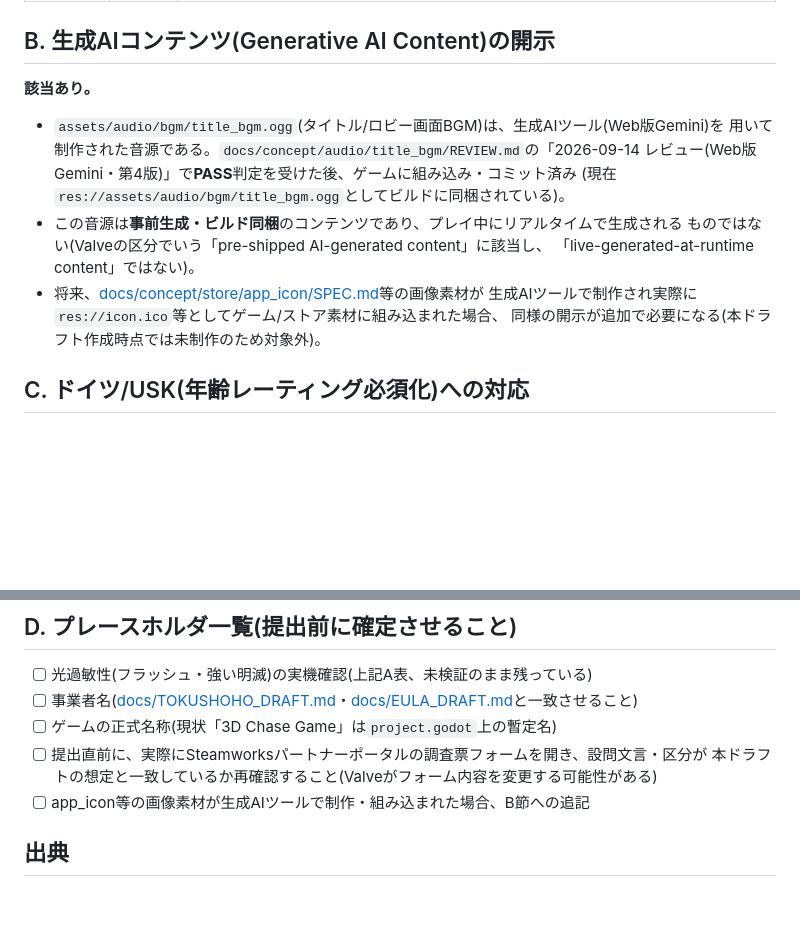
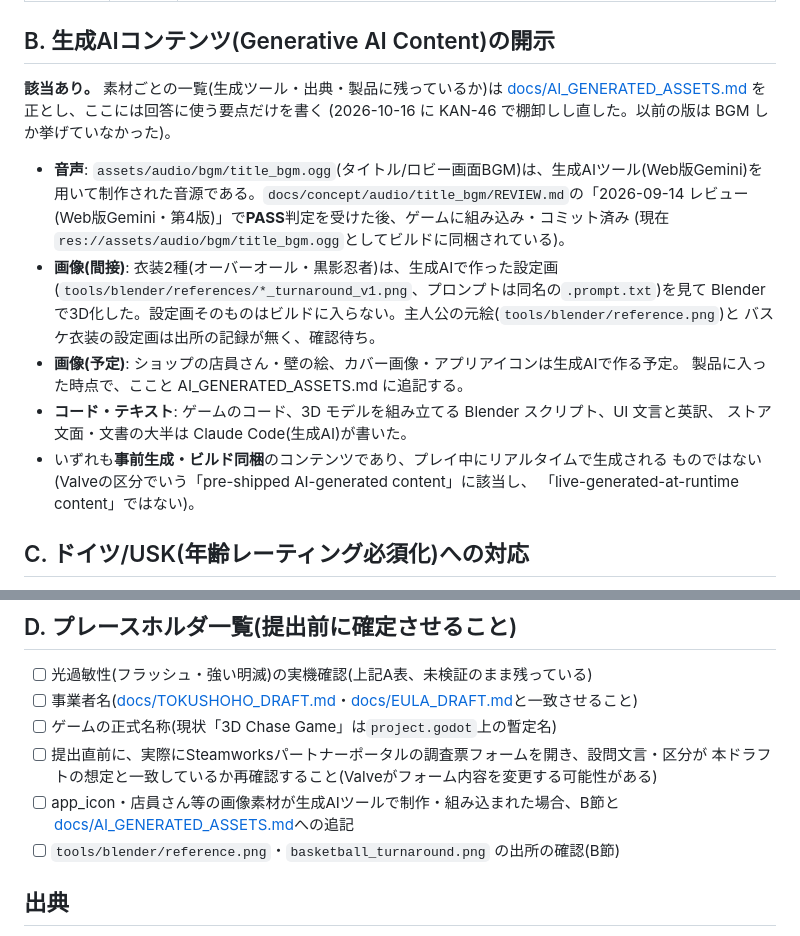
Before and after one commit to oekklab-source/Tag_game, a Markdown page: docs/STEAM_CONTENT_SURVEY_DRAFT.md, 2 parts joined by grey strips. Rendered like a GitHub page; blank space fills up the shorter version.

```diff
--- a/docs/STEAM_CONTENT_SURVEY_DRAFT.md
+++ b/docs/STEAM_CONTENT_SURVEY_DRAFT.md
@@ -34,18 +34,25 @@
 
 ## B. 生成AIコンテンツ(Generative AI Content)の開示
 
-**該当あり。**
+**該当あり。** 素材ごとの一覧(生成ツール・出典・製品に残っているか)は
+[docs/AI_GENERATED_ASSETS.md](AI_GENERATED_ASSETS.md) を正とし、ここには回答に使う要点だけを書く
+(2026-10-16 に KAN-46 で棚卸しし直した。以前の版は BGM しか挙げていなかった)。
 
-- `assets/audio/bgm/title_bgm.ogg`(タイトル/ロビー画面BGM)は、生成AIツール(Web版Gemini)を
+- **音声**: `assets/audio/bgm/title_bgm.ogg`(タイトル/ロビー画面BGM)は、生成AIツール(Web版Gemini)を
   用いて制作された音源である。`docs/concept/audio/title_bgm/REVIEW.md`の「2026-09-14
   レビュー(Web版Gemini・第4版)」で**PASS**判定を受けた後、ゲームに組み込み・コミット済み
   (現在`res://assets/audio/bgm/title_bgm.ogg`としてビルドに同梱されている)。
-- この音源は**事前生成・ビルド同梱**のコンテンツであり、プレイ中にリアルタイムで生成される
+- **画像(間接)**: 衣装2種(オーバーオール・黒影忍者)は、生成AIで作った設定画
+  (`tools/blender/references/*_turnaround_v1.png`、プロンプトは同名の`.prompt.txt`)を見て
+  Blender で3D化した。設定画そのものはビルドに入らない。主人公の元絵(`tools/blender/reference.png`)と
+  バスケ衣装の設定画は出所の記録が無く、確認待ち。
+- **画像(予定)**: ショップの店員さん・壁の絵、カバー画像・アプリアイコンは生成AIで作る予定。
+  製品に入った時点で、ここと AI_GENERATED_ASSETS.md に追記する。
+- **コード・テキスト**: ゲームのコード、3D モデルを組み立てる Blender スクリプト、UI 文言と英訳、
+  ストア文面・文書の大半は Claude Code(生成AI)が書いた。
+- いずれも**事前生成・ビルド同梱**のコンテンツであり、プレイ中にリアルタイムで生成される
   ものではない(Valveの区分でいう「pre-shipped AI-generated content」に該当し、
   「live-generated-at-runtime content」ではない)。
-- 将来、[docs/concept/store/app_icon/SPEC.md](concept/store/app_icon/SPEC.md)等の画像素材が
-  生成AIツールで制作され実際に`res://icon.ico`等としてゲーム/ストア素材に組み込まれた場合、
-  同様の開示が追加で必要になる(本ドラフト作成時点では未制作のため対象外)。
 
 ## C. ドイツ/USK(年齢レーティング必須化)への対応
 
@@ -69,7 +76,8 @@
 - [ ] ゲームの正式名称(現状「3D Chase Game」は`project.godot`上の暫定名)
 - [ ] 提出直前に、実際にSteamworksパートナーポータルの調査票フォームを開き、設問文言・区分が
       本ドラフトの想定と一致しているか再確認すること(Valveがフォーム内容を変更する可能性がある)
-- [ ] app_icon等の画像素材が生成AIツールで制作・組み込まれた場合、B節への追記
+- [ ] app_icon・店員さん等の画像素材が生成AIツールで制作・組み込まれた場合、B節と[docs/AI_GENERATED_ASSETS.md](AI_GENERATED_ASSETS.md)への追記
+- [ ] `tools/blender/reference.png`・`basketball_turnaround.png` の出所の確認(B節)
 
 ## 出典
 
```
Also changed, not shown: docs/AI_GENERATED_ASSETS.md (added, +39 -0 lines).
